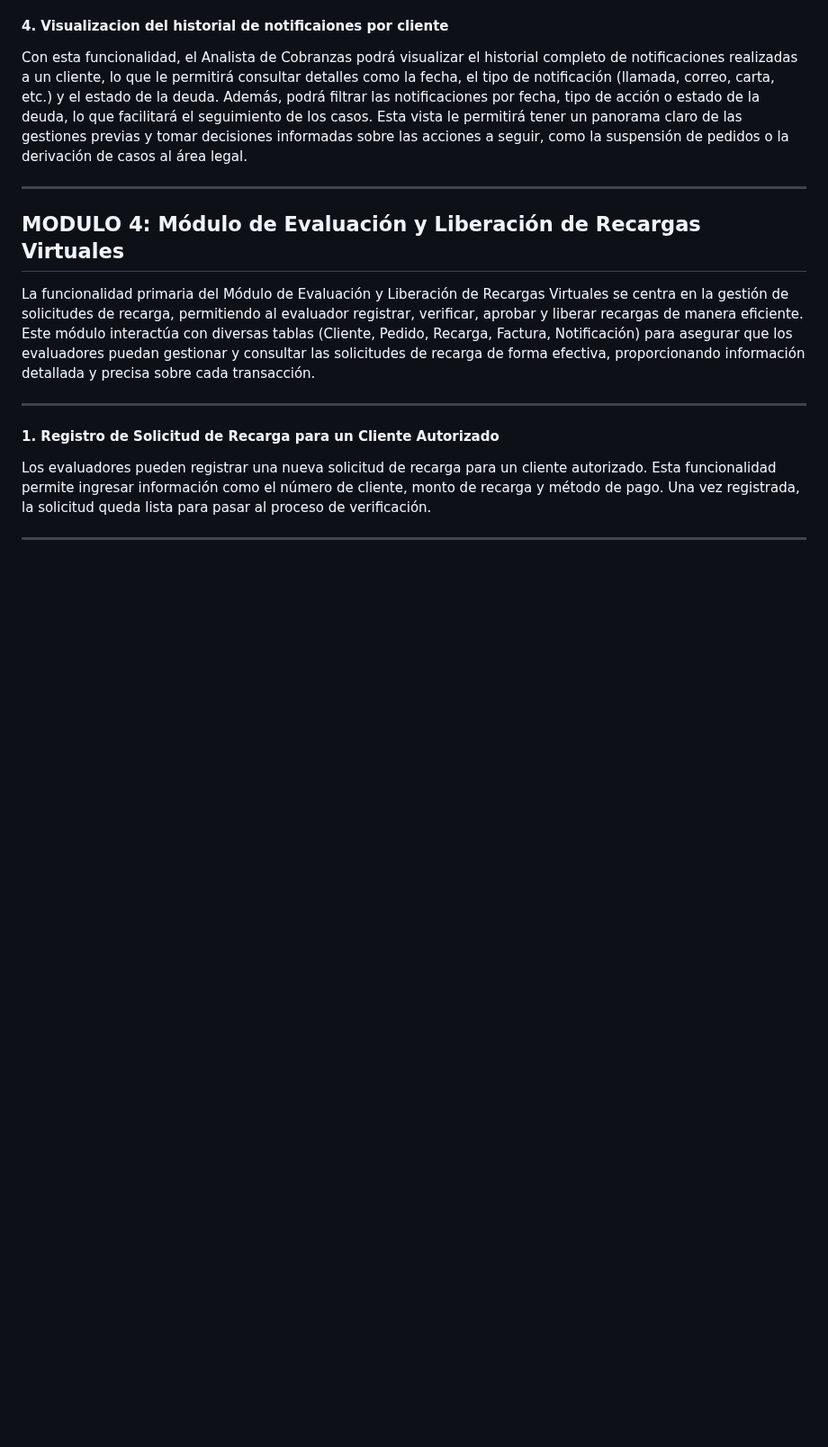
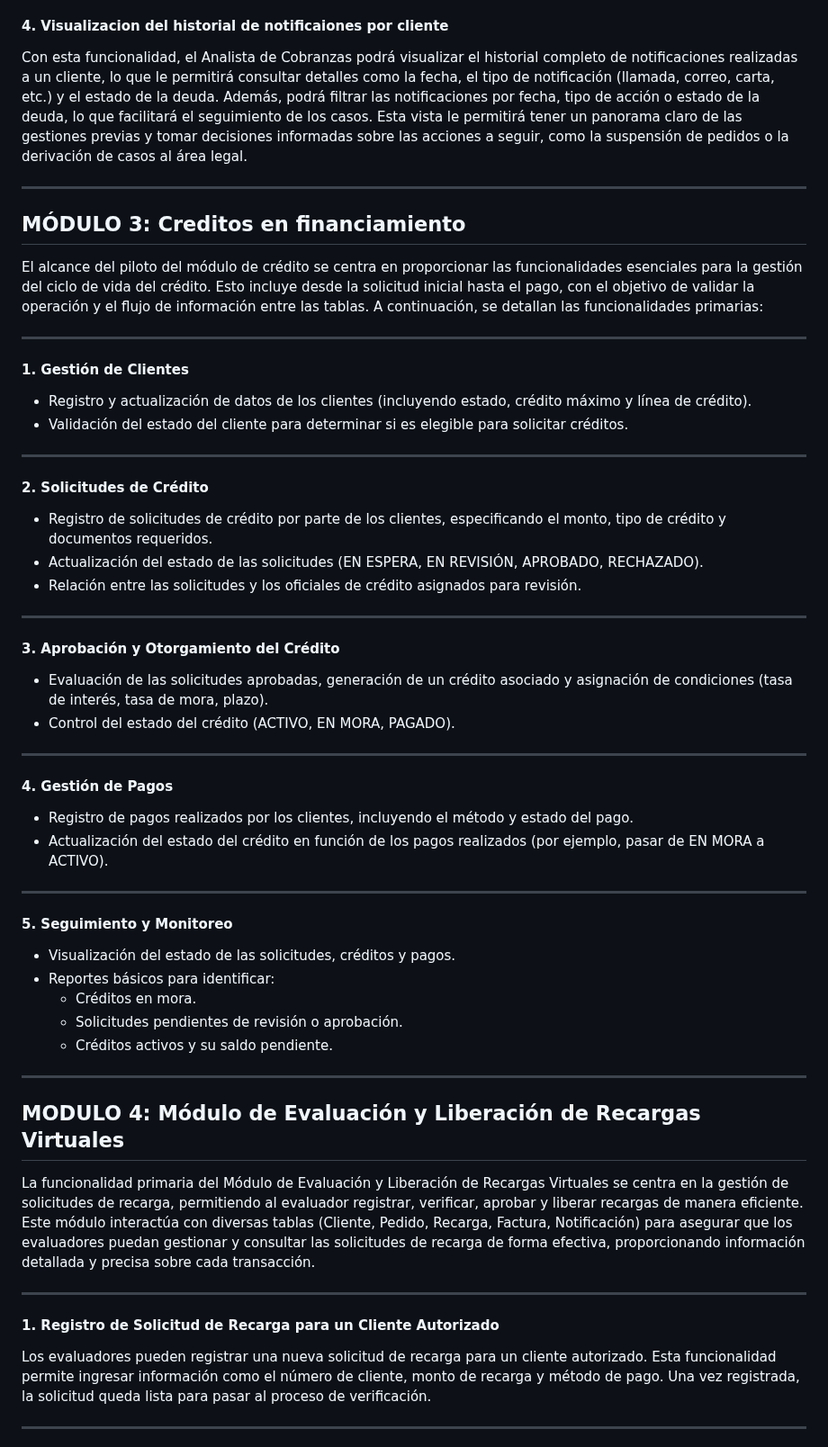
Before and after one commit to fiis-bd242/bd242-grupo6, a Markdown page: 8/8.2/8.2.md, the part around the change. Shown at 90% size. Rendered like a GitHub page; blank space fills up the shorter version.

Commit message:
alcance de piloto creditos

```diff
--- a/8/8.2/8.2.md
+++ b/8/8.2/8.2.md
@@ -65,6 +65,44 @@ Con esta funcionalidad, el Analista de Cobranzas podrá visualizar el historial
 
 ---
 
+## MÓDULO 3: Creditos en financiamiento
+El alcance del piloto del módulo de crédito se centra en proporcionar las funcionalidades esenciales para la gestión del ciclo de vida del crédito. Esto incluye desde la solicitud inicial hasta el pago, con el objetivo de validar la operación y el flujo de información entre las tablas. A continuación, se detallan las funcionalidades primarias:
+
+---
+
+#### 1. Gestión de Clientes
+- Registro y actualización de datos de los clientes (incluyendo estado, crédito máximo y línea de crédito).
+- Validación del estado del cliente para determinar si es elegible para solicitar créditos.
+
+---
+
+#### 2. Solicitudes de Crédito
+- Registro de solicitudes de crédito por parte de los clientes, especificando el monto, tipo de crédito y documentos requeridos.
+- Actualización del estado de las solicitudes (EN ESPERA, EN REVISIÓN, APROBADO, RECHAZADO).
+- Relación entre las solicitudes y los oficiales de crédito asignados para revisión.
+
+---
+
+#### 3. Aprobación y Otorgamiento del Crédito
+- Evaluación de las solicitudes aprobadas, generación de un crédito asociado y asignación de condiciones (tasa de interés, tasa de mora, plazo).
+- Control del estado del crédito (ACTIVO, EN MORA, PAGADO).
+
+---
+
+#### 4. Gestión de Pagos
+- Registro de pagos realizados por los clientes, incluyendo el método y estado del pago.
+- Actualización del estado del crédito en función de los pagos realizados (por ejemplo, pasar de EN MORA a ACTIVO).
+
+---
+
+#### 5. Seguimiento y Monitoreo
+- Visualización del estado de las solicitudes, créditos y pagos.
+- Reportes básicos para identificar:
+  - Créditos en mora.
+  - Solicitudes pendientes de revisión o aprobación.
+  - Créditos activos y su saldo pendiente.
+
+---
 
 ## MODULO 4: Módulo de Evaluación y Liberación de Recargas Virtuales
 La funcionalidad primaria del Módulo de Evaluación y Liberación de Recargas Virtuales se centra en la gestión de solicitudes de recarga, permitiendo al evaluador registrar, verificar, aprobar y liberar recargas de manera eficiente. Este módulo interactúa con diversas tablas (Cliente, Pedido, Recarga, Factura, Notificación) para asegurar que los evaluadores puedan gestionar y consultar las solicitudes de recarga de forma efectiva, proporcionando información detallada y precisa sobre cada transacción.
```
